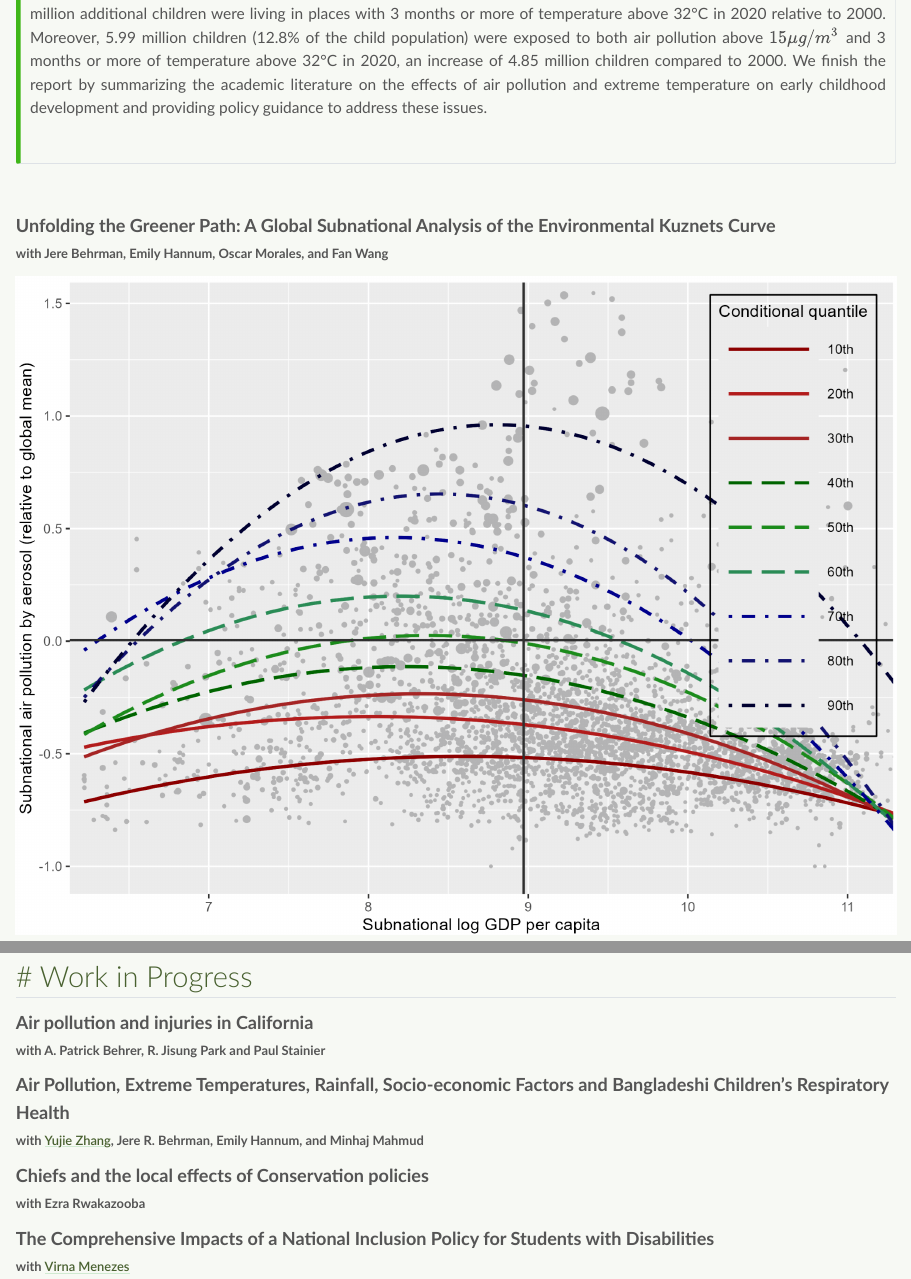
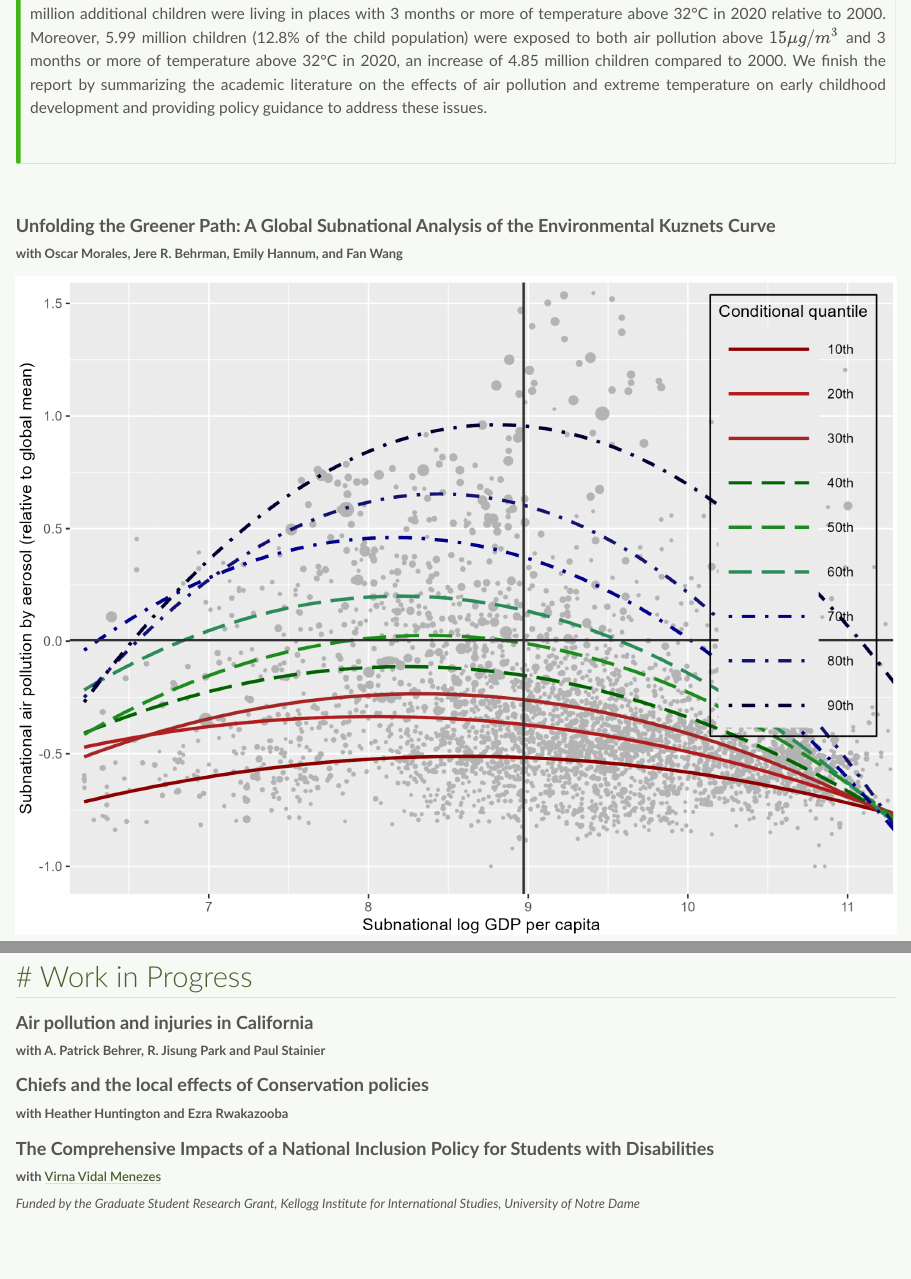
Before and after one commit to angelofgdsantos/angelofgdsantos.github.io, a Quarto document (research.qmd): the page in a window 1100 px wide, from 2540 px down, and a second part further down, joined at a grey line. Rendered offline with R 4.5, knitr and Pandoc in place of Quarto, with nearby package versions.

Commit message:
Update EKC draft, CV, and research page
- New EKC draft with updated author order
- New CV (previous kept as cv_angelodossantos_v4.pdf)
- Remove Bangladesh paper from work in progress
- Add Kellogg Institute grant to inclusion policy paper
- Add Heather Huntington to Chiefs paper; use Virna Vidal Menezes

Co-Authored-By: Claude Opus 5.5 <noreply@anthropic.com>

```diff
--- a/research.qmd
+++ b/research.qmd
@@ -108,7 +108,7 @@ Distributions, Inequalities, and the Economic Benefits of Clean Air]{style="font
 A Global Subnational Analysis of the Environmental
 Kuznets Curve]{style="font-weight: 700; font-size: 14pt;"}
 <br>
-[with Jere Behrman, Emily Hannum, Oscar Morales, and Fan Wang]{style="font-weight: 700; font-size: 10pt;"}
+[with Oscar Morales, Jere R. Behrman, Emily Hannum, and Fan Wang]{style="font-weight: 700; font-size: 10pt;"}
 
 ::: {.column-margin}
 ![](/research/ekc/ekc_paper.png){fig-align="center"}
@@ -161,12 +161,6 @@ Kuznets Curve]{style="font-weight: 700; font-size: 14pt;"}
 [with A. Patrick Behrer, R. Jisung Park and Paul Stainier]{style="font-weight: 700; font-size: 10pt;"}
 <br>
 
-[Air Pollution, Extreme Temperatures, Rainfall, Socio-economic
-Factors and Bangladeshi Children’s Respiratory Health]{style="font-weight: 700; font-size: 14pt;"}
-<br>
-[with [Yujie Zhang](https://yujiezhangecon.github.io/research/), Jere R. Behrman, Emily Hannum, and Minhaj Mahmud]{style="font-weight: 700; font-size: 10pt;"}
-<br>
-
 <!--
 [Impacts of Climate Extremes on Reproductive lives during the COVID-19 Pandemic]{style="font-weight: 700; font-size: 14pt;"}
 <br>
@@ -175,12 +169,14 @@ Factors and Bangladeshi Children’s Respiratory Health]{style="font-weight: 700
 
 [Chiefs and the local effects of Conservation policies]{style="font-weight: 700; font-size: 14pt;"}
 <br>
-[with Ezra Rwakazooba]{style="font-weight: 700; font-size: 10pt;"}
+[with Heather Huntington and Ezra Rwakazooba]{style="font-weight: 700; font-size: 10pt;"}
 <br>
 
 [The Comprehensive Impacts of a National Inclusion Policy for Students with Disabilities]{style="font-weight: 700; font-size: 14pt;"}
 <br>
-[with [Virna Menezes](https://www.virnavidalmenezes.com)]{style="font-weight: 700; font-size: 10pt;"}
+[with [Virna Vidal Menezes](https://www.virnavidalmenezes.com)]{style="font-weight: 700; font-size: 10pt;"}
+<br>
+[Funded by the Graduate Student Research Grant, Kellogg Institute for International Studies, University of Notre Dame]{style="font-style: italic; font-size: 10pt;"}
 <br>
 
 <!--
```
Also changed, not shown: docs/search.json, documents/cv_angelodossantos.pdf, documents/cv_angelodossantos_v4.pdf (added), 4 other files.
